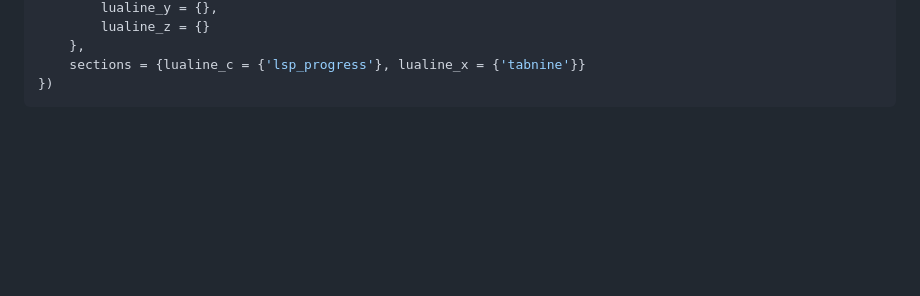
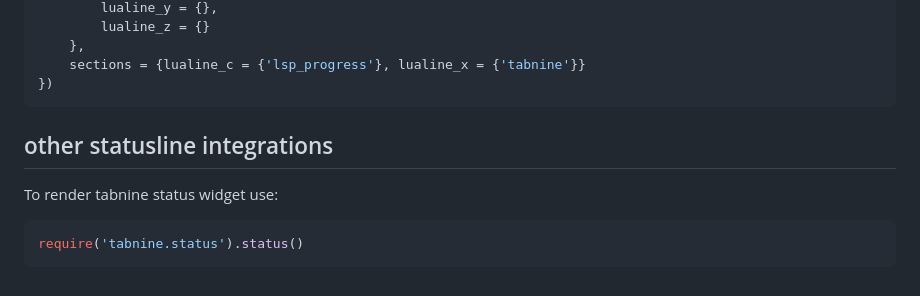
Before and after one commit to codota/tabnine-nvim, a Markdown page: README.md, the part around the change. GitHub-like rendering; blank space fills up the shorter version.

Commit message:
Add other status line integrations

````diff
--- a/README.md
+++ b/README.md
@@ -144,3 +144,11 @@ require('lualine').setup({
     sections = {lualine_c = {'lsp_progress'}, lualine_x = {'tabnine'}}
 })
 ```
+
+## other statusline integrations
+
+To render tabnine status widget use:
+
+```lua
+require('tabnine.status').status()
+```
````
